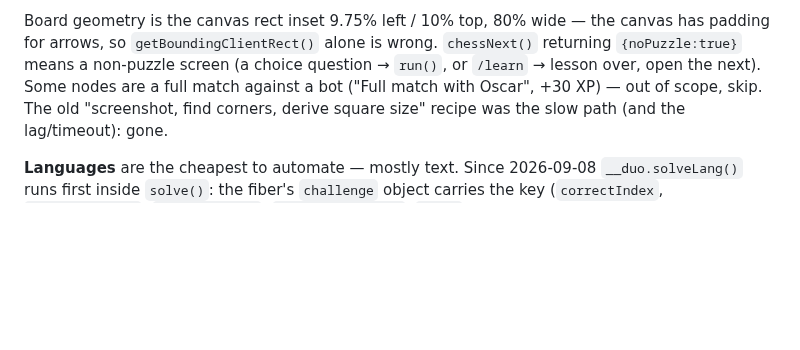
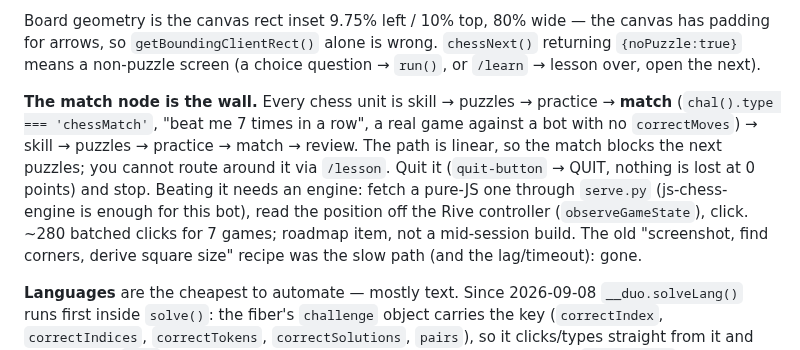
Before and after one commit to nulljosh/duke, a Markdown page: SKILL.md, the part around the change. Drawn GitHub-style; blank space fills up the shorter version.

Commit message:
SKILL: chess match node is the wall; roadmap engine item

```diff
--- a/SKILL.md
+++ b/SKILL.md
@@ -311,8 +311,17 @@ Per puzzle, exactly one tool call:
 Board geometry is the canvas rect inset 9.75% left / 10% top, 80% wide — the
 canvas has padding for arrows, so `getBoundingClientRect()` alone is wrong.
 `chessNext()` returning `{noPuzzle:true}` means a non-puzzle screen (a choice
-question → `run()`, or `/learn` → lesson over, open the next). Some nodes are a
-full match against a bot ("Full match with Oscar", +30 XP) — out of scope, skip.
+question → `run()`, or `/learn` → lesson over, open the next).
+
+**The match node is the wall.** Every chess unit is skill → puzzles → practice →
+**match** (`chal().type === 'chessMatch'`, "beat me 7 times in a row", a real
+game against a bot with no `correctMoves`) → skill → puzzles → practice → match
+→ review. The path is linear, so the match blocks the next puzzles; you cannot
+route around it via `/lesson`. Quit it (`quit-button` → QUIT, nothing is lost
+at 0 points) and stop. Beating it needs an engine: fetch a pure-JS one through
+`serve.py` (js-chess-engine is enough for this bot), read the position off the
+Rive controller (`observeGameState`), click. ~280 batched clicks for 7 games;
+roadmap item, not a mid-session build.
 The old "screenshot, find corners, derive square size" recipe was the slow path
 (and the lag/timeout): gone.
 
```
Also changed, not shown: roadmap.md (+3 -0 lines).
